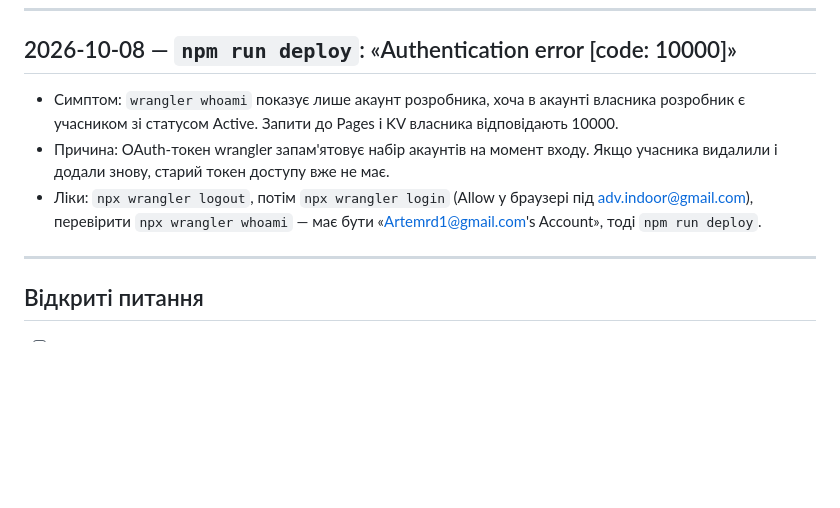
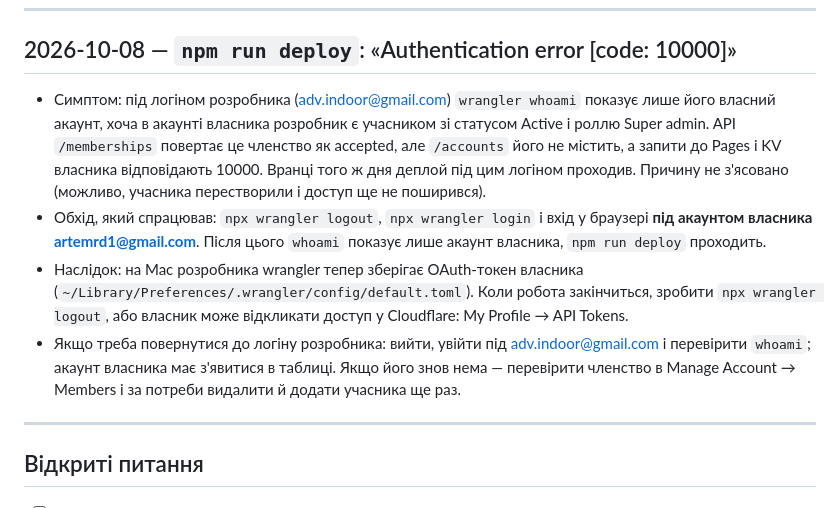
Before and after one commit to Monserg/zbirka-mebliv-site, a Markdown page: docs/01-decisions.md, the part around the change. Drawn GitHub-style; blank space fills up the shorter version.

Commit message:
Документація: деплой пройшов під логіном власника, причина помилки 10000 не з'ясована
Co-Authored-By: Claude Fable 5.1 <noreply@anthropic.com>

```diff
--- a/docs/01-decisions.md
+++ b/docs/01-decisions.md
@@ -272,14 +272,24 @@ B «Ціни-перший», C «Заявка-перша» — і порівня
 
 ## 2026-10-08 — `npm run deploy`: «Authentication error [code: 10000]»
 
-- Симптом: `wrangler whoami` показує лише акаунт розробника, хоча в акаунті
-  власника розробник є учасником зі статусом Active. Запити до Pages і KV
-  власника відповідають 10000.
-- Причина: OAuth-токен wrangler запам'ятовує набір акаунтів на момент входу.
-  Якщо учасника видалили і додали знову, старий токен доступу вже не має.
-- Ліки: `npx wrangler logout`, потім `npx wrangler login` (Allow у браузері
-  під adv.indoor@gmail.com), перевірити `npx wrangler whoami` — має бути
-  «Artemrd1@gmail.com's Account», тоді `npm run deploy`.
+- Симптом: під логіном розробника (adv.indoor@gmail.com) `wrangler whoami`
+  показує лише його власний акаунт, хоча в акаунті власника розробник є
+  учасником зі статусом Active і роллю Super admin. API `/memberships`
+  повертає це членство як accepted, але `/accounts` його не містить, а запити
+  до Pages і KV власника відповідають 10000. Вранці того ж дня деплой під
+  цим логіном проходив. Причину не з'ясовано (можливо, учасника перестворили
+  і доступ ще не поширився).
+- Обхід, який спрацював: `npx wrangler logout`, `npx wrangler login` і вхід
+  у браузері **під акаунтом власника artemrd1@gmail.com**. Після цього
+  `whoami` показує лише акаунт власника, `npm run deploy` проходить.
+- Наслідок: на Mac розробника wrangler тепер зберігає OAuth-токен власника
+  (`~/Library/Preferences/.wrangler/config/default.toml`). Коли робота
+  закінчиться, зробити `npx wrangler logout`, або власник може відкликати
+  доступ у Cloudflare: My Profile → API Tokens.
+- Якщо треба повернутися до логіну розробника: вийти, увійти під
+  adv.indoor@gmail.com і перевірити `whoami`; акаунт власника має з'явитися
+  в таблиці. Якщо його знов нема — перевірити членство в Manage Account →
+  Members і за потреби видалити й додати учасника ще раз.
 
 ---
 
```
